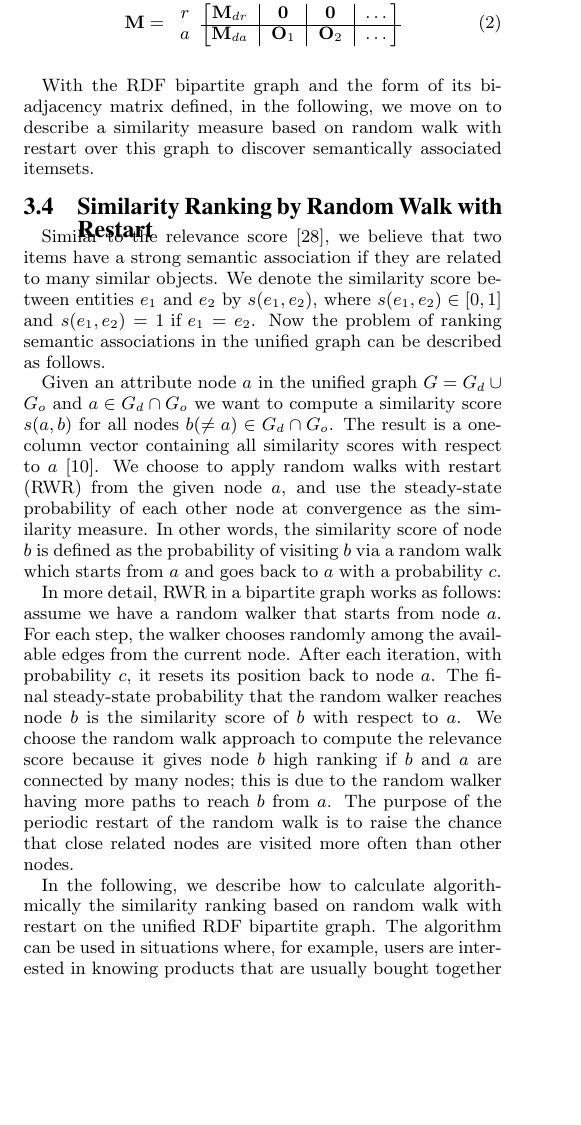
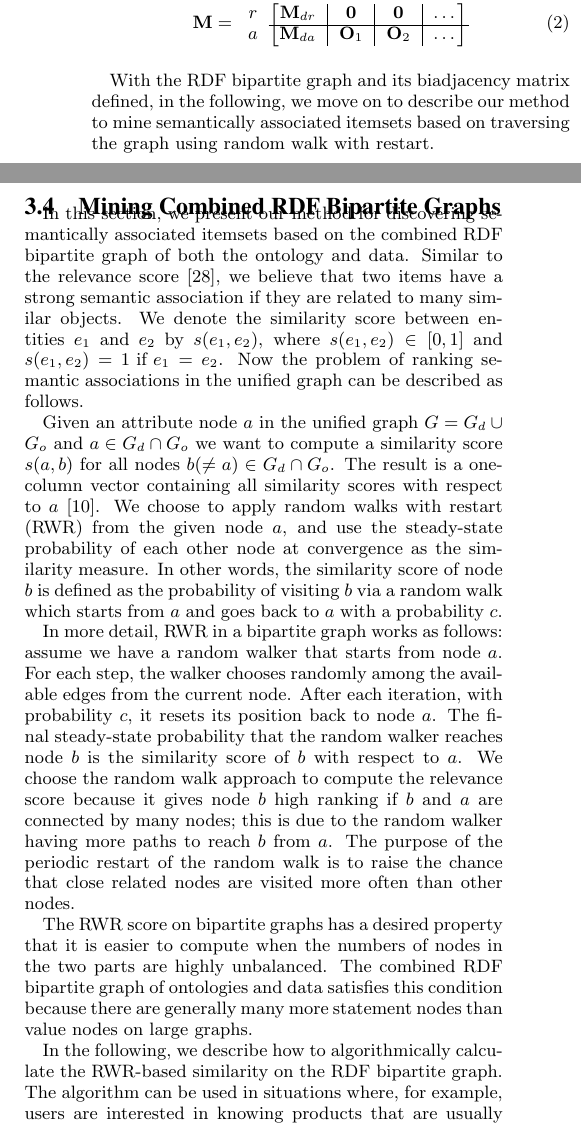
Before and after one commit to ahoyleo/kdd2013, a LaTeX paper (main.tex, which reads method.tex): part of one column of page 4 of 11 before the commit and two parts of the columns of page 4 of 11 after it, the two joined at a grey line, cut so that both start at the same text, the shorter picture padded with empty space. Compiled offline with pdfLaTeX.

Commit message:
improved and cleaned up some writings in methods

```diff
--- a/method.tex
+++ b/method.tex
@@ -166,20 +162,19 @@ From the above example we notice that the biadjacency matrix $\mathbf{M}$ can be
 
 %By developing the unified representation for both data and domain knowledge, and utilizing ontology annotations (\eg,~\cite{LePendu2010}), we can produce a unified RDF bipartite graph, which serves as the basis for mining semantically associated itemsets. With additional information from domain knowledge encoded in ontologies, the unified RDF bipartite graph enables us to discover interesting indirect relationships between entities from data. Moreover, the same method also makes it possible to validate relationships between ontological concepts with the help of the present data graph. In the next section, we describe a similarity measure based on random walk with restart on the RDF bipartite graph to capture the semantic association.
 
-With the RDF bipartite graph and the form of its biadjacency matrix defined, in the following, we move on to describe a similarity measure based on random walk with restart over this graph to discover semantically associated itemsets.
+With the RDF bipartite graph and its biadjacency matrix defined, in the following, we move on to describe our method to mine semantically associated itemsets based on traversing the graph using random walk with restart.
 
 
-\subsection{Similarity Ranking by Random Walk with Restart}
-
-Similar to the relevance score~\cite{SunEtal05}, we believe that two items have a strong semantic association if they are related to many similar objects. We denote the similarity score between entities $e_1$ and $e_2$ by $s(e_1, e_2)$, where $s(e_1,e_2) \in [0, 1]$ and $s(e_1, e_2) = 1 \text{ if } e_1 = e_2$. Now the problem of ranking semantic associations in the unified graph can be described as follows.
+\subsection{Mining Combined RDF Bipartite Graphs}
+In this section, we present our method for discovering semantically associated itemsets based on the combined RDF bipartite graph of both the ontology and data. Similar to the relevance score~\cite{SunEtal05}, we believe that two items have a strong semantic association if they are related to many similar objects. We denote the similarity score between entities $e_1$ and $e_2$ by $s(e_1, e_2)$, where $s(e_1,e_2) \in [0, 1]$ and $s(e_1, e_2) = 1 \text{ if } e_1 = e_2$. Now the problem of ranking semantic associations in the unified graph can be described as follows.
 
 Given an attribute node $a$ in the unified graph $G = G_d \cup G_o$ and $a \in G_d \cap G_o$ we want to compute a similarity score $s(a, b)$ for all nodes $b(\neq a) \in G_d \cap G_o$. The result is a one-column vector containing all similarity scores with respect to $a$~\cite{Chen_tuplerank:ranking}. We choose to apply random walks with restart (RWR) from the given node $a$, and use the steady-state probability of each other node at convergence as the similarity measure. In other words, the similarity score of node $b$ is defined as the probability of visiting $b$ via a random walk which starts from $a$ and goes back to $a$ with a probability $c$.
 
-%RWR is closely related to the two similarity measures, i.e., $s_{CT}$ and $s_{L+}$, that are presented in Chapter~\ref{chap:datamining} on RDF hypergraphs, since they are all derived from the random walk model. It is sometimes a desirable property of a similarity measure for many applications, if it is able to discount nodes with large degrees like the $s_{L+}$ measure. The adaptation of $s_{L+}$ to RDF bipartite graph is a topic worth exploring in future work. However, the scores of RWR on bipartite graphs are easier to compute, especially, when the number of nodes in the two sides is highly unbalanced. The RDF bipartite graph is unbalanced because there are generally many more statement nodes than value nodes on large graphs. Therefore we focus on studying RWR over the RDF bipartite graph in this chapter.
-
 In more detail, RWR in a bipartite graph works as follows: assume we have a random walker that starts from node $a$. For each step, the walker chooses randomly among the available edges from the current node. After each iteration, with probability $c$, it resets its position back to node $a$. The final steady-state probability that the random walker reaches node $b$ is the similarity score of $b$ with respect to $a$. We choose the random walk approach to compute the relevance score because it gives node $b$ high ranking if $b$ and $a$ are connected by many nodes; this is due to the random walker having more paths to reach $b$ from $a$. The purpose of the periodic restart of the random walk is to raise the chance that close related nodes are visited more often than other nodes.
 
-In the following, we describe how to calculate algorithmically the similarity ranking based on random walk with restart on the unified RDF bipartite graph. The algorithm can be used in situations where, for example, users are interested in knowing products that are usually bought together in the same transactions by different customers, or common side effects of the same drugs prescribed to different patients, etc.
+The RWR score on bipartite graphs has a desired property that it is easier to compute when the numbers of nodes in the two parts are highly unbalanced. The combined RDF bipartite graph of ontologies and data satisfies this condition because there are generally many more statement nodes than value nodes on large graphs.
+
+In the following, we describe how to algorithmically calculate the RWR-based similarity on the RDF bipartite graph. The algorithm can be used in situations where, for example, users are interested in knowing products that are usually bought together in the same transactions by different customers, or common side effects of the same drugs prescribed to different patients, etc.
 
 Given a biadjacency matrix $\mathbf{M}$ in~\ref{eq:horzcat} for the combined RDF bipartite graph $G$, we can construct the adjacency matrix $\mathbf{A}$ of $G$ as following:
 \[
```
Also changed, not shown: method.tex (10 more changed lines).
